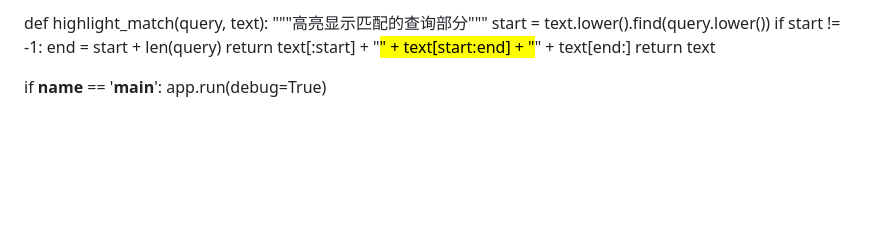
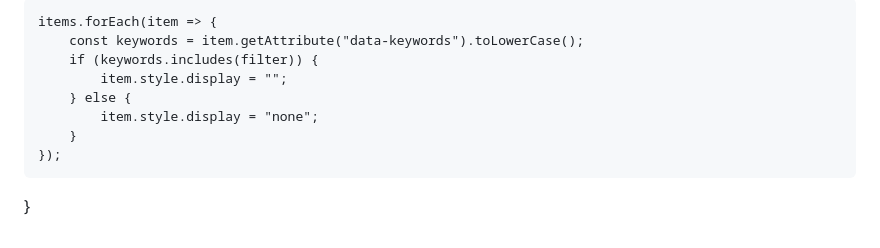
Before and after one commit to Dingding070307/Never-let-me-go, a Markdown page: README.md, the part around the change printed below. Rendered like a GitHub page; blank space fills up the shorter version.

```diff
--- a/README.md
+++ b/README.md
@@ -63,11 +115,10 @@ def search_library_data(query, library_data):
 
-def highlight_match(query, text):
-    """高亮显示匹配的查询部分"""
-    start = text.lower().find(query.lower())
-    if start != -1:
-        end = start + len(query)
-        return text[:start] + "<mark>" + text[start:end] + "</mark>" + text[end:]
-    return text
-
-if __name__ == '__main__':
-    app.run(debug=True)
+    items.forEach(item => {
+        const keywords = item.getAttribute("data-keywords").toLowerCase();
+        if (keywords.includes(filter)) {
+            item.style.display = "";
+        } else {
+            item.style.display = "none";
+        }
+    });
+}
```
Also changed, not shown: other parts of README.md (+104 -52 lines).
